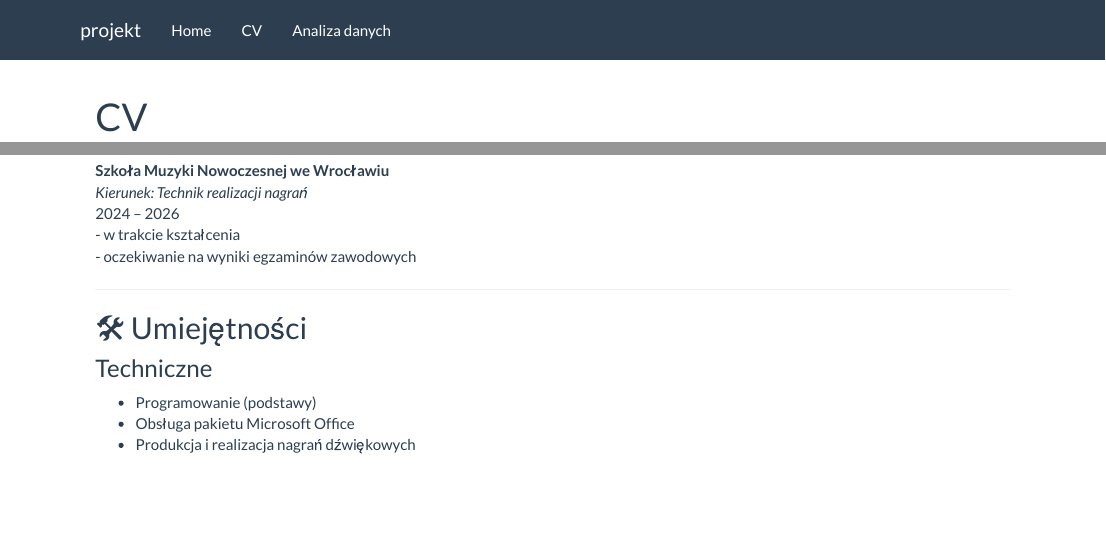
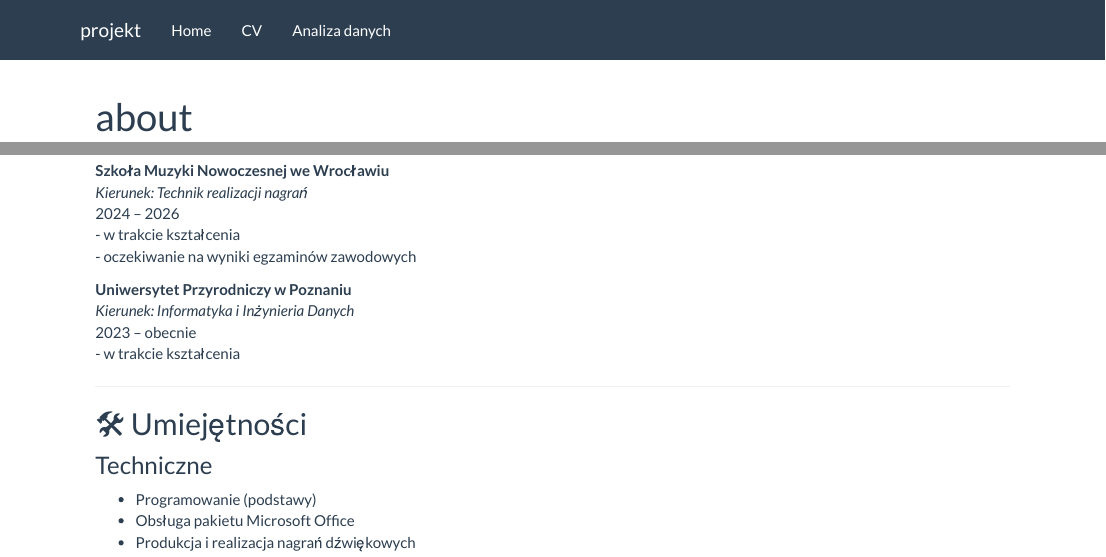
Before and after one commit to bartosikadam67/projekt, an R Markdown document (analysis/about.Rmd): the page in a window 1100 px wide, from its top, and a second part further down, joined at a grey line. Rendered offline with R 4.5, knitr and Pandoc, with nearby package versions.

Commit message:
zmiana tytułu

```diff
--- a/analysis/about.Rmd
+++ b/analysis/about.Rmd
@@ -1,5 +1,5 @@
 ---
-title: "CV"
+title: "about"
 output:
   html_document:
     toc: true
@@ -33,6 +33,11 @@ Jestem osobą zainteresowaną programowaniem oraz produkcją i realizacją nagra
 2024 – 2026\
 - w trakcie kształcenia\
 - oczekiwanie na wyniki egzaminów zawodowych
+
+**Uniwersytet Przyrodniczy w Poznaniu**\
+*Kierunek: Informatyka i Inżynieria Danych*\
+2023 – obecnie\
+- w trakcie kształcenia\
 
 ------------------------------------------------------------------------
 
```
Also changed, not shown: 1 other file.
